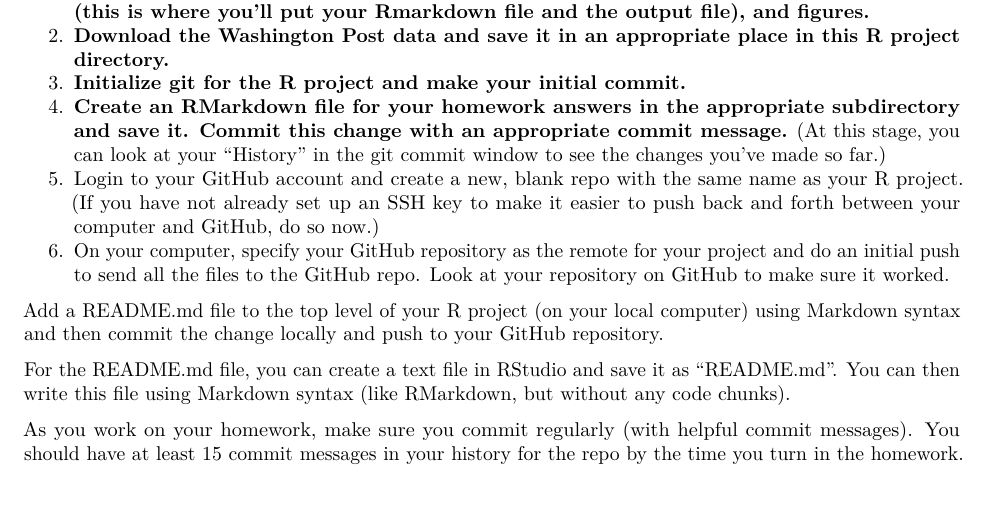
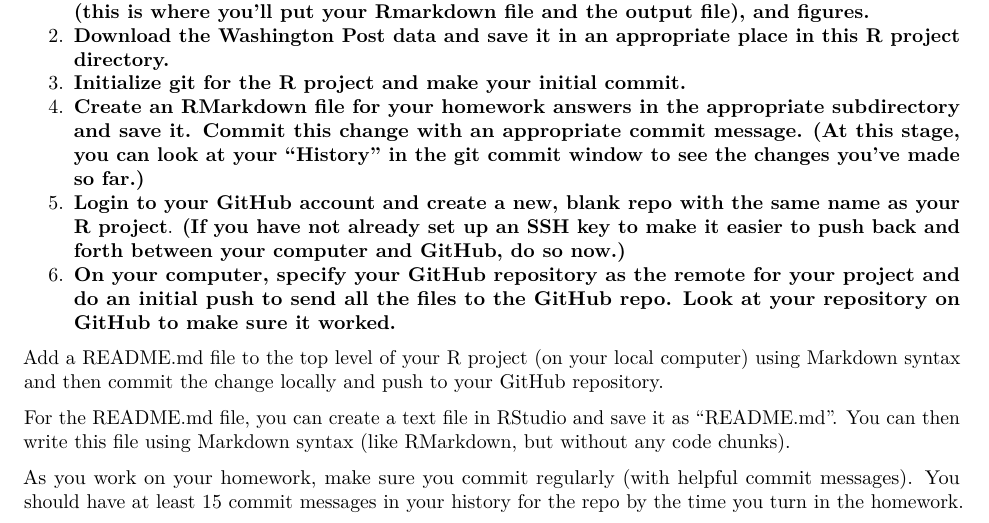
Before and after one commit to marceljardeleza/hw5, an R Markdown document (hw5.Rmd): part of page 1 of 2, cut so that both start at the same text, the shorter picture padded with empty space. Rendered offline with R 4.5, knitr and Pandoc, then LaTeX, with nearby package versions; drawn as R Markdown's standard PDF in place of the format the file asks for.

```diff
--- a/hw5.Rmd
+++ b/hw5.Rmd
@@ -39,9 +39,9 @@
 1.  **Set up a local (i.e., on your computer) R project with subdirectories for the data, writing (this is where you’ll put your Rmarkdown file and the output file), and figures.**
 2.  **Download the Washington Post data and save it in an appropriate place in this R project directory.**
 3.  **Initialize git for the R project and make your initial commit.**
-4.  **Create an RMarkdown file for your homework answers in the appropriate subdirectory and save it. Commit this change with an appropriate commit message.** (At this stage, you can look at your “History” in the git commit window to see the changes you’ve made so far.)
-5.  Login to your GitHub account and create a new, blank repo with the same name as your R project. (If you have not already set up an SSH key to make it easier to push back and forth between your computer and GitHub, do so now.)
-6.  On your computer, specify your GitHub repository as the remote for your project and do an initial push to send all the files to the GitHub repo. Look at your repository on GitHub to make sure it worked.
+4.  **Create an RMarkdown file for your homework answers in the appropriate subdirectory and save it. Commit this change with an appropriate commit message.** **(At this stage, you can look at your “History” in the git commit window to see the changes you’ve made so far.)**
+5.  **Login to your GitHub account and create a new, blank repo with the same name as your R project**. **(If you have not already set up an SSH key to make it easier to push back and forth between your computer and GitHub, do so now.)**
+6.  **On your computer, specify your GitHub repository as the remote for your project and do an initial push to send all the files to the GitHub repo. Look at your repository on GitHub to make sure it worked.**
 
 Add a README.md file to the top level of your R project (on your local computer) using Markdown syntax and then commit the change locally and push to your GitHub repository.
 
```
Also changed, not shown: README.md (added).
